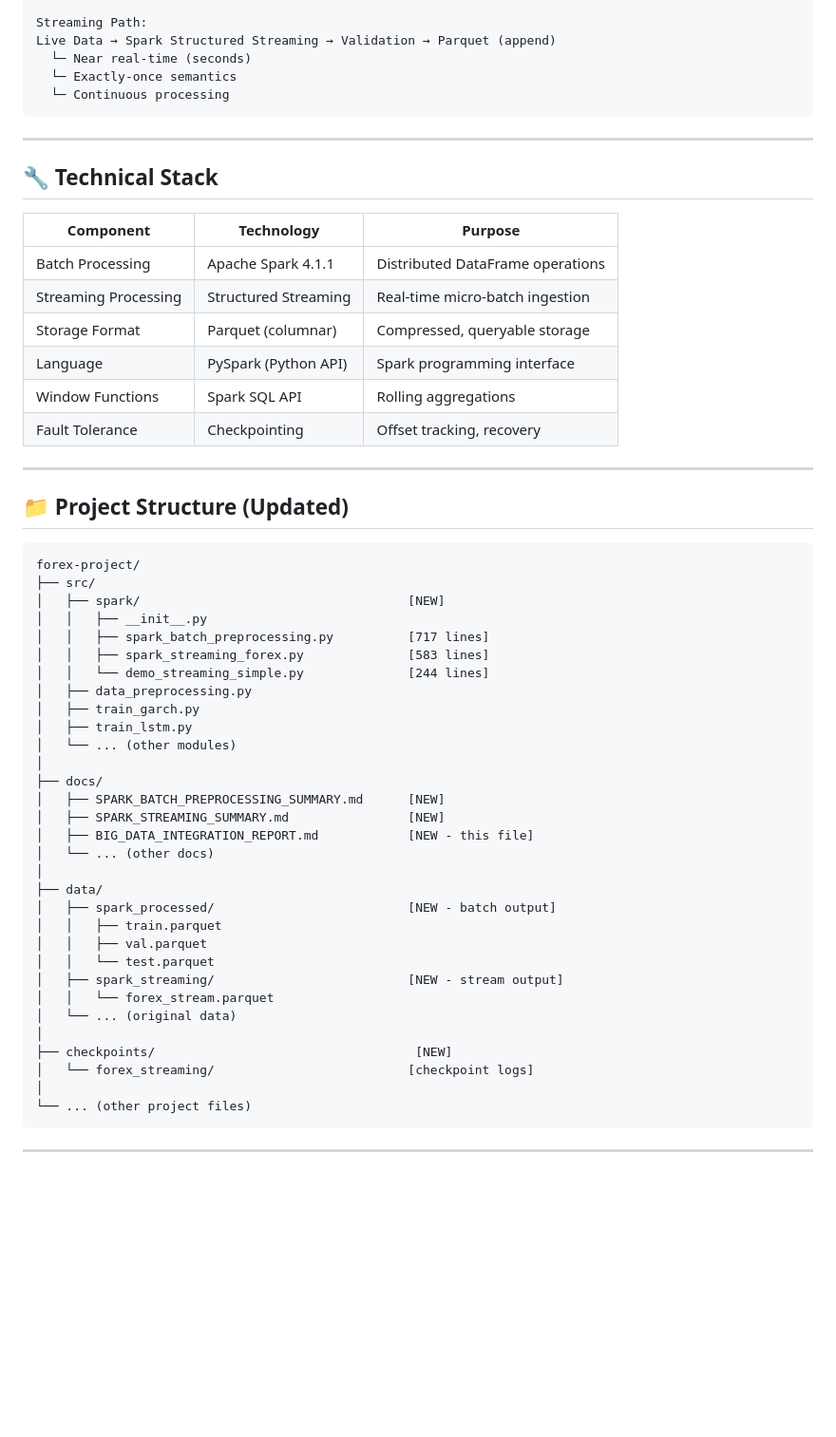
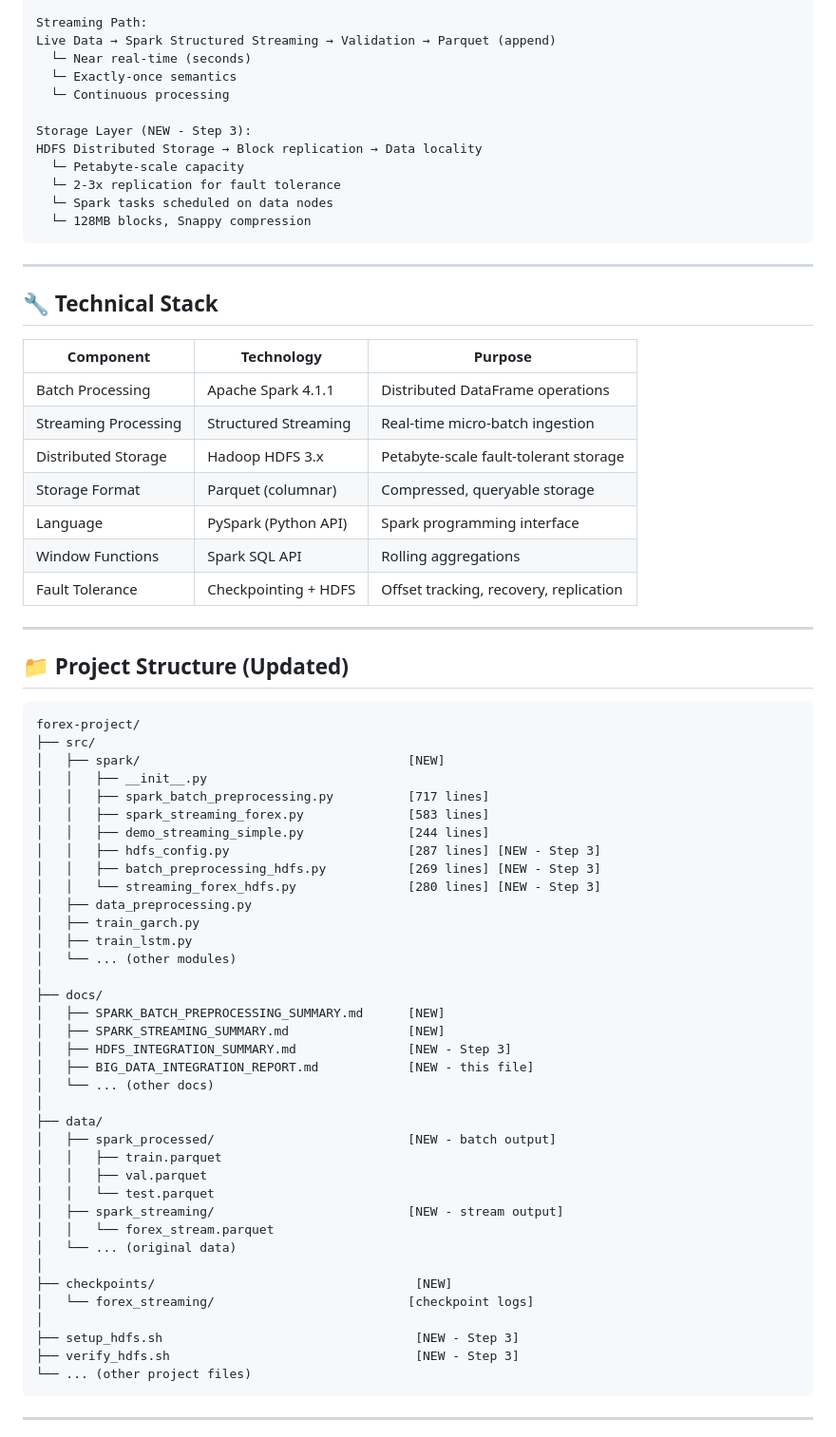
Before and after one commit to naveen-astra/forex-predictor-garch-lstm, a Markdown page: docs/BIG_DATA_INTEGRATION_REPORT.md, the part around one of its changes. Shown at 95% size. GitHub-like rendering; blank space fills up the shorter version.

````diff
--- a/docs/BIG_DATA_INTEGRATION_REPORT.md
+++ b/docs/BIG_DATA_INTEGRATION_REPORT.md
@@ -117,6 +190,13 @@ Live Data → Spark Structured Streaming → Validation → Parquet (append)
   └─ Near real-time (seconds)
   └─ Exactly-once semantics
   └─ Continuous processing
+
+Storage Layer (NEW - Step 3):
+HDFS Distributed Storage → Block replication → Data locality
+  └─ Petabyte-scale capacity
+  └─ 2-3x replication for fault tolerance
+  └─ Spark tasks scheduled on data nodes
+  └─ 128MB blocks, Snappy compression
 ```
 
 ---
@@ -127,10 +207,11 @@ Live Data → Spark Structured Streaming → Validation → Parquet (append)
 |------------------------|---------------------------|----------------------------------|
 | Batch Processing       | Apache Spark 4.1.1        | Distributed DataFrame operations |
 | Streaming Processing   | Structured Streaming      | Real-time micro-batch ingestion  |
+| Distributed Storage    | Hadoop HDFS 3.x           | Petabyte-scale fault-tolerant storage |
 | Storage Format         | Parquet (columnar)        | Compressed, queryable storage    |
 | Language               | PySpark (Python API)      | Spark programming interface      |
 | Window Functions       | Spark SQL API             | Rolling aggregations             |
-| Fault Tolerance        | Checkpointing             | Offset tracking, recovery        |
+| Fault Tolerance        | Checkpointing + HDFS      | Offset tracking, recovery, replication |
 
 ---
 
@@ -143,7 +224,10 @@ forex-project/
 │   │   ├── __init__.py
 │   │   ├── spark_batch_preprocessing.py          [717 lines]
 │   │   ├── spark_streaming_forex.py              [583 lines]
-│   │   └── demo_streaming_simple.py              [244 lines]
+│   │   ├── demo_streaming_simple.py              [244 lines]
+│   │   ├── hdfs_config.py                        [287 lines] [NEW - Step 3]
+│   │   ├── batch_preprocessing_hdfs.py           [269 lines] [NEW - Step 3]
+│   │   └── streaming_forex_hdfs.py               [280 lines] [NEW - Step 3]
 │   ├── data_preprocessing.py
 │   ├── train_garch.py
 │   ├── train_lstm.py
@@ -152,6 +236,7 @@ forex-project/
 ├── docs/
 │   ├── SPARK_BATCH_PREPROCESSING_SUMMARY.md      [NEW]
 │   ├── SPARK_STREAMING_SUMMARY.md                [NEW]
+│   ├── HDFS_INTEGRATION_SUMMARY.md               [NEW - Step 3]
 │   ├── BIG_DATA_INTEGRATION_REPORT.md            [NEW - this file]
 │   └── ... (other docs)
 │
@@ -167,6 +252,8 @@ forex-project/
 ├── checkpoints/                                   [NEW]
 │   └── forex_streaming/                          [checkpoint logs]
 │
+├── setup_hdfs.sh                                  [NEW - Step 3]
+├── verify_hdfs.sh                                 [NEW - Step 3]
 └── ... (other project files)
 ```
 
````
Also changed, not shown: other parts of docs/BIG_DATA_INTEGRATION_REPORT.md (+99 -14 lines).
